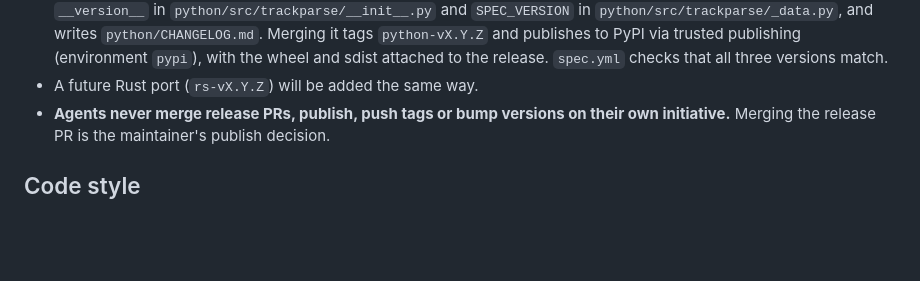
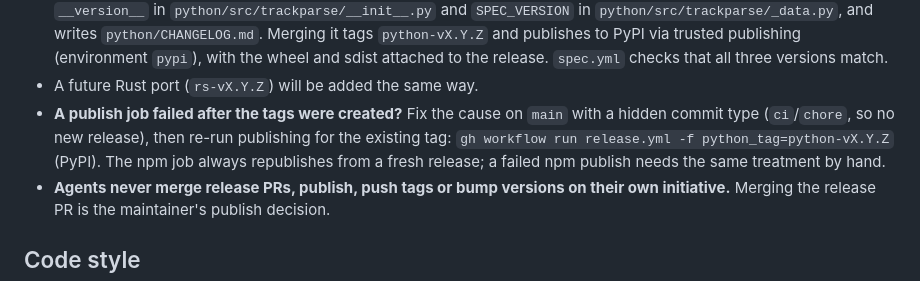
Before and after one commit to 4matic/trackparse, a Markdown page: AGENTS.md, the part around the change. Rendered like a GitHub page; blank space fills up the shorter version.

Commit message:
docs: describe re-publishing an existing python tag

```diff
--- a/AGENTS.md
+++ b/AGENTS.md
@@ -273,6 +273,10 @@ Version rules:
   `python-vX.Y.Z` and publishes to PyPI via trusted publishing (environment `pypi`), with the wheel
   and sdist attached to the release. `spec.yml` checks that all three versions match.
 - A future Rust port (`rs-vX.Y.Z`) will be added the same way.
+- **A publish job failed after the tags were created?** Fix the cause on `main` with a hidden commit
+  type (`ci`/`chore`, so no new release), then re-run publishing for the existing tag:
+  `gh workflow run release.yml -f python_tag=python-vX.Y.Z` (PyPI). The npm job always republishes
+  from a fresh release; a failed npm publish needs the same treatment by hand.
 - **Agents never merge release PRs, publish, push tags or bump versions on their own initiative.**
   Merging the release PR is the maintainer's publish decision.
 
```
